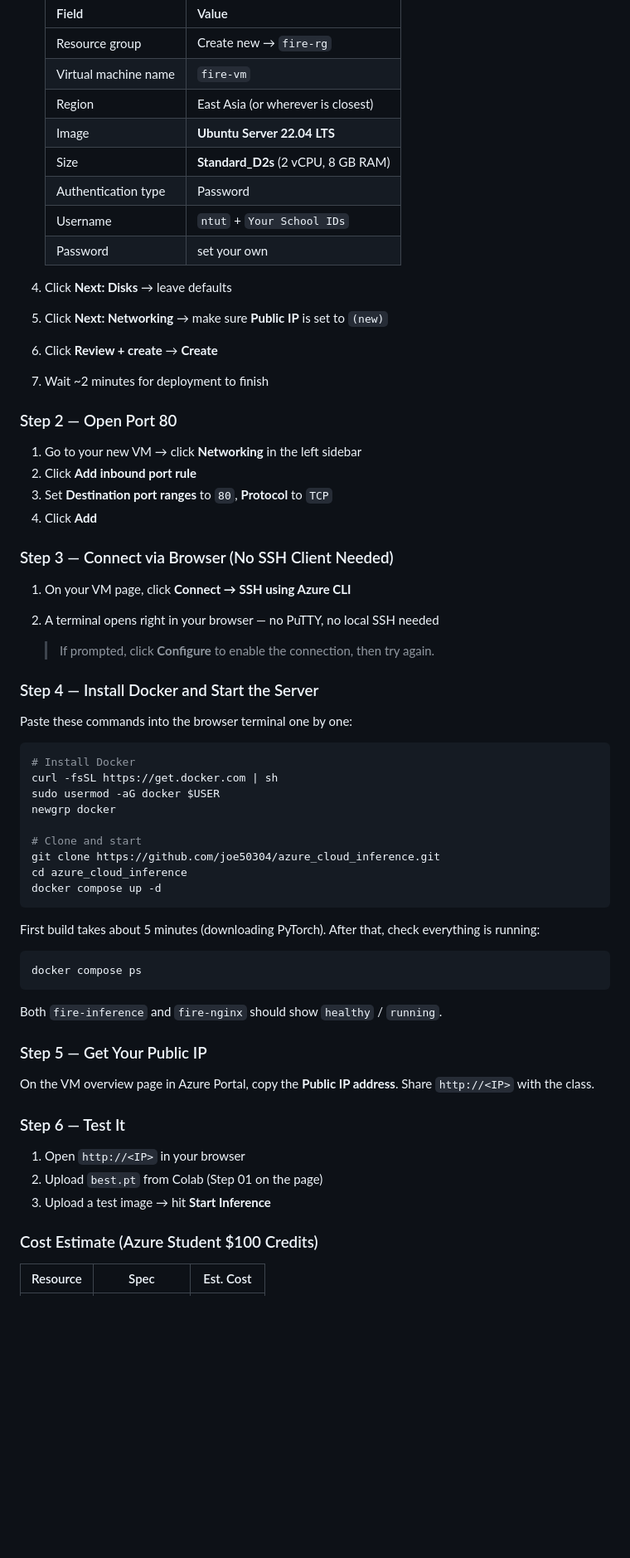
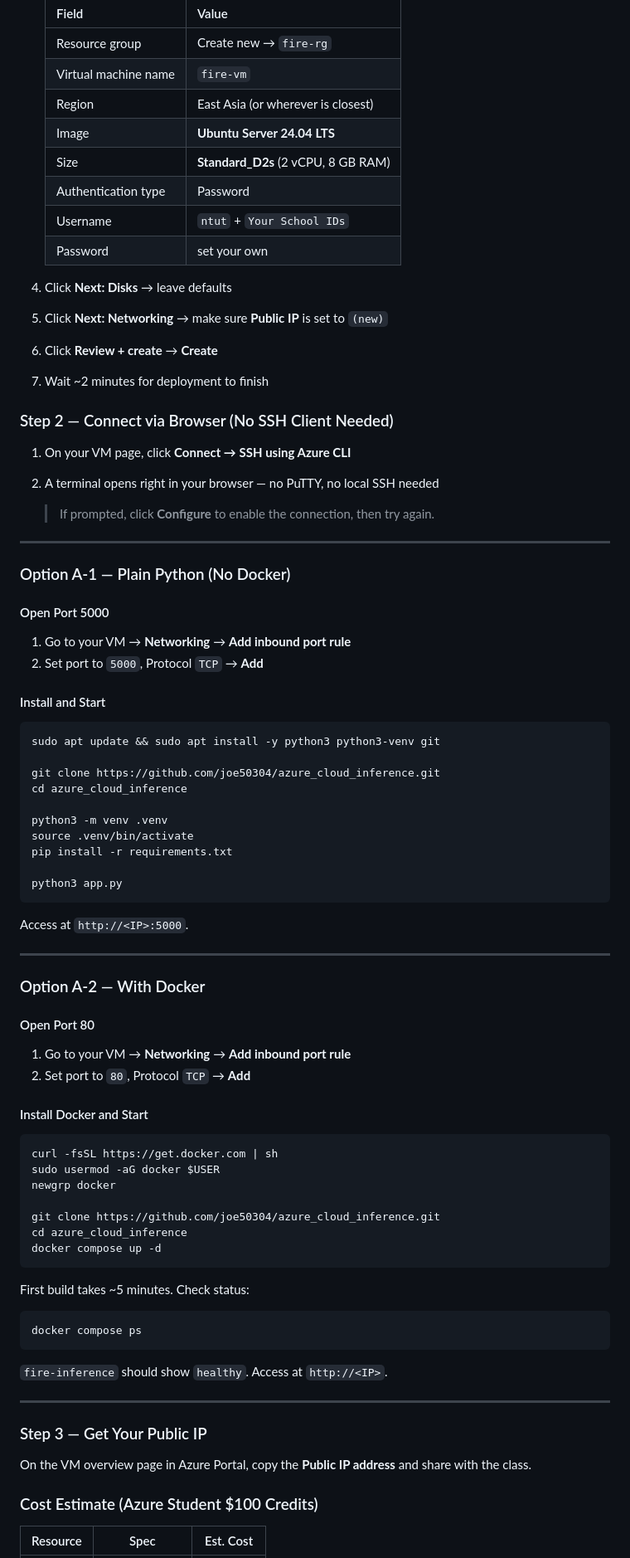
Before and after one commit to Willy19928/Credit_Card_Fraud_Detection_Server, a Markdown page: README.md, the part around one of its changes. Shown at 83% size. GitHub-like rendering; blank space fills up the shorter version.

Commit message:
docs: A-1 plain Python, A-2 Docker; update to Ubuntu 24.04
Co-Authored-By: Claude Sonnet 4.6 <noreply@anthropic.com>

````diff
--- a/README.md
+++ b/README.md
@@ -35,7 +35,7 @@ Good for sharing with the whole class — everyone just opens a URL.
    | Resource group | Create new → `fire-rg` |
    | Virtual machine name | `fire-vm` |
    | Region | East Asia (or wherever is closest) |
-   | Image | **Ubuntu Server 22.04 LTS** |
+   | Image | **Ubuntu Server 24.04 LTS** |
    | Size | **Standard_D2s** (2 vCPU, 8 GB RAM) |
    | Authentication type | Password |
    | Username | `ntut` + `Your School IDs` |
@@ -46,53 +46,73 @@ Good for sharing with the whole class — everyone just opens a URL.
 6. Click **Review + create** → **Create**
 7. Wait ~2 minutes for deployment to finish
 
-### Step 2 — Open Port 80
-
-1. Go to your new VM → click **Networking** in the left sidebar
-2. Click **Add inbound port rule**
-3. Set **Destination port ranges** to `80`, **Protocol** to `TCP`
-4. Click **Add**
-
-### Step 3 — Connect via Browser (No SSH Client Needed)
+### Step 2 — Connect via Browser (No SSH Client Needed)
 
 1. On your VM page, click **Connect → SSH using Azure CLI**
 2. A terminal opens right in your browser — no PuTTY, no local SSH needed
 
    > If prompted, click **Configure** to enable the connection, then try again.
 
-### Step 4 — Install Docker and Start the Server
+---
 
-Paste these commands into the browser terminal one by one:
+### Option A-1 — Plain Python (No Docker)
+
+#### Open Port 5000
+
+1. Go to your VM → **Networking** → **Add inbound port rule**
+2. Set port to `5000`, Protocol `TCP` → **Add**
+
+#### Install and Start
 
 ```bash
-# Install Docker
+sudo apt update && sudo apt install -y python3 python3-venv git
+
+git clone https://github.com/joe50304/azure_cloud_inference.git
+cd azure_cloud_inference
+
+python3 -m venv .venv
+source .venv/bin/activate
+pip install -r requirements.txt
+
+python3 app.py
+```
+
+Access at `http://<IP>:5000`.
+
+---
+
+### Option A-2 — With Docker
+
+#### Open Port 80
+
+1. Go to your VM → **Networking** → **Add inbound port rule**
+2. Set port to `80`, Protocol `TCP` → **Add**
+
+#### Install Docker and Start
+
+```bash
 curl -fsSL https://get.docker.com | sh
 sudo usermod -aG docker $USER
 newgrp docker
 
-# Clone and start
 git clone https://github.com/joe50304/azure_cloud_inference.git
 cd azure_cloud_inference
 docker compose up -d
 ```
 
-First build takes about 5 minutes (downloading PyTorch). After that, check everything is running:
+First build takes ~5 minutes. Check status:
 
 ```bash
 docker compose ps
 ```
 
-Both `fire-inference` and `fire-nginx` should show `healthy` / `running`.
+`fire-inference` should show `healthy`. Access at `http://<IP>`.
 
-### Step 5 — Get Your Public IP
+---
 
-On the VM overview page in Azure Portal, copy the **Public IP address**. Share `http://<IP>` with the class.
+### Step 3 — Get Your Public IP
 
-### Step 6 — Test It
-
-1. Open `http://<IP>` in your browser
-2. Upload `best.pt` from Colab (Step 01 on the page)
-3. Upload a test image → hit **Start Inference**
+On the VM overview page in Azure Portal, copy the **Public IP address** and share with the class.
 
 ### Cost Estimate (Azure Student $100 Credits)
 
````
Also changed, not shown: other parts of README.md (+3 -6 lines).
